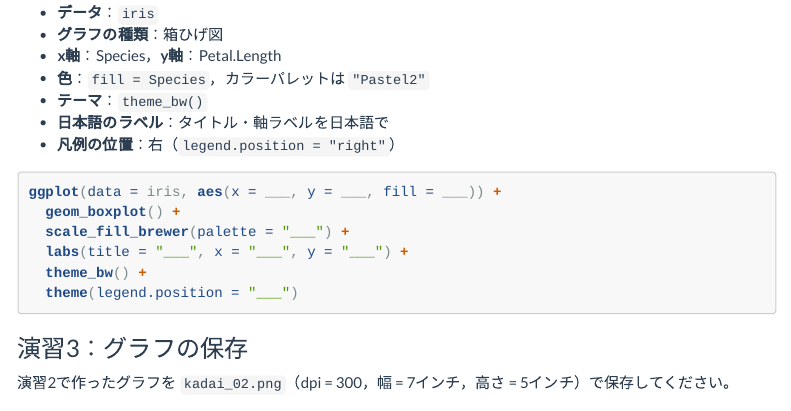
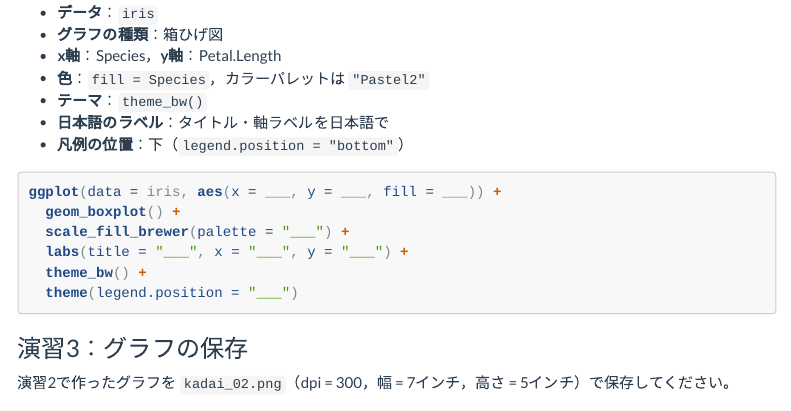
Before and after one commit to aonoa68/kodo-keiryo, an R Markdown document (docs/materials/04.Rmd): the page in a window 1100 px wide, from 10340 px down. Rendered offline with R 4.5, knitr and Pandoc, with nearby package versions; menus at the side of the page are left out.

Commit message:
第4回 演習2の凡例の位置を bottom に変更
"right" は ggplot2 のデフォルトで指定しても見た目が変わらず，
演習として機能していなかった。§3 で教えている "bottom" に揃えた。
模範解答（箱ひげ図＋Pastel2＋theme_bw＋bottom＋ggsave）をRで実行確認済み。

Co-Authored-By: Claude Opus 5 (1M context) <noreply@anthropic.com>
Claude-Session: https://claude.ai/code/session_01PFSVqDiknTCb8MqE11oG7D

````diff
--- a/docs/materials/04.Rmd
+++ b/docs/materials/04.Rmd
@@ -314,7 +314,7 @@ ggsave(filename = "my_plot.pdf",
 - **色**：`fill = Species`，カラーパレットは `"Pastel2"`
 - **テーマ**：`theme_bw()`
 - **日本語のラベル**：タイトル・軸ラベルを日本語で
-- **凡例の位置**：右（`legend.position = "right"`）
+- **凡例の位置**：下（`legend.position = "bottom"`）
 
 ```{r, eval=FALSE}
 ggplot(data = iris, aes(x = ___, y = ___, fill = ___)) +
````
Also changed, not shown: 1 other file.
